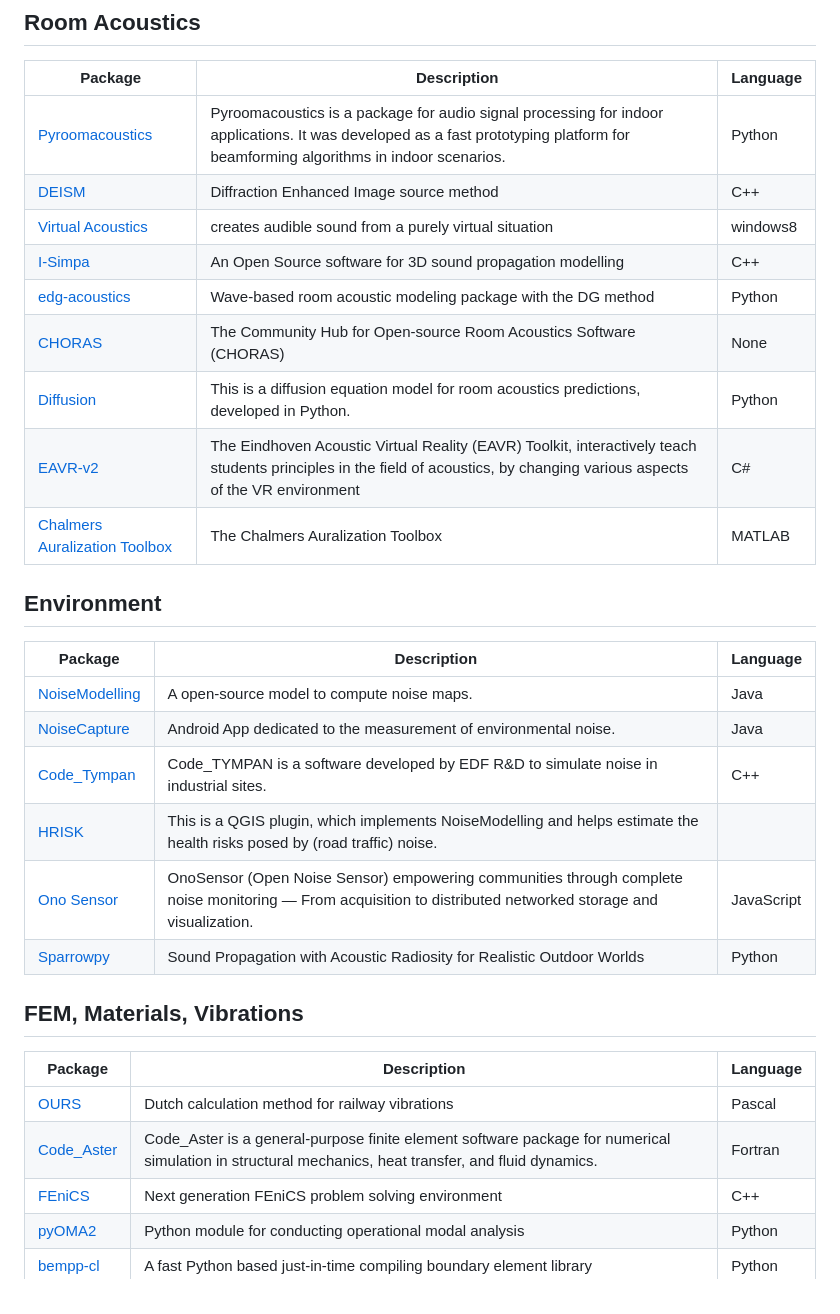
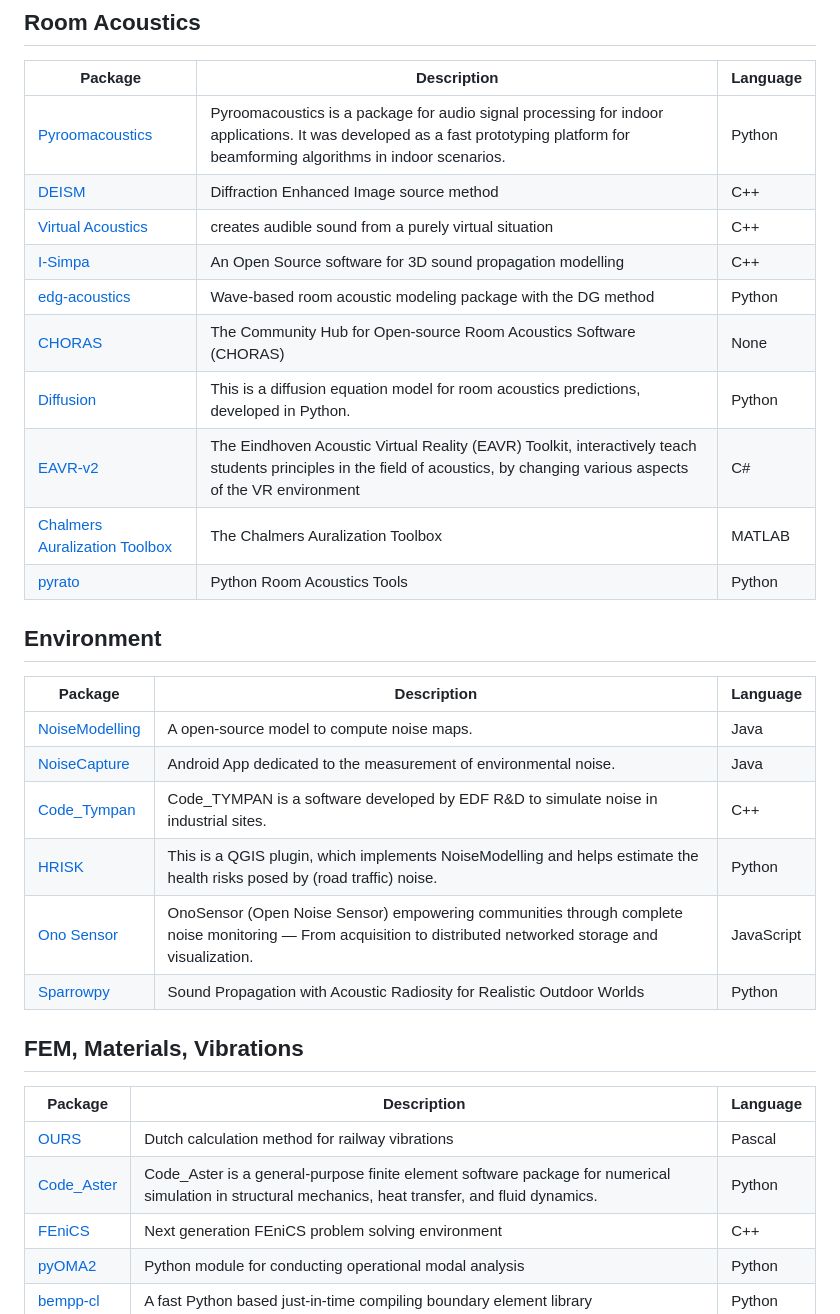
Before and after one commit to Nitnelav/awesome-acoustic, a Markdown page: README.md, the part around the change. Rendered like a GitHub page.

Commit message:
Update README.md from detailed_projects.json [auto]

```diff
--- a/README.md
+++ b/README.md
@@ -55,13 +55,14 @@ Read the detailed scope of this list in [SCOPE.md](SCOPE.md).
 |---------|-------------|----------|
 | [Pyroomacoustics](https://github.com/LCAV/pyroomacoustics) | Pyroomacoustics is a package for audio signal processing for indoor applications. It was developed as a fast prototyping platform for beamforming algorithms in indoor scenarios. | Python |
 | [DEISM](https://github.com/audiolabs/DEISM) | Diffraction Enhanced Image source method | C++ |
-| [Virtual Acoustics](https://www.virtualacoustics.org/) | creates audible sound from a purely virtual situation | windows8 |
+| [Virtual Acoustics](https://www.virtualacoustics.org/) | creates audible sound from a purely virtual situation | C++ |
 | [I-Simpa](https://github.com/Universite-Gustave-Eiffel/I-Simpa) | An Open Source software for 3D sound propagation modelling | C++ |
 | [edg-acoustics](https://github.com/Building-acoustics-TU-Eindhoven/edg-acoustics) | Wave-based room acoustic modeling package with the DG method | Python |
 | [CHORAS](https://github.com/Building-acoustics-TU-Eindhoven/CHORAS) | The Community Hub for Open-source Room Acoustics Software (CHORAS) | None |
 | [Diffusion](https://github.com/Building-acoustics-TU-Eindhoven/Diffusion) | This is a diffusion equation model for room acoustics predictions, developed in Python. | Python |
 | [EAVR-v2](https://github.com/Building-acoustics-TU-Eindhoven/EAVR-v2) | The Eindhoven Acoustic Virtual Reality (EAVR) Toolkit, interactively teach students principles in the field of acoustics, by changing various aspects of the VR environment | C# |
 | [Chalmers Auralization Toolbox](https://github.com/AppliedAcousticsChalmers/auralization-toolbox) | The Chalmers Auralization Toolbox | MATLAB |
+| [pyrato](https://github.com/pyfar/pyrato) | Python Room Acoustics Tools | Python |
 
 
 ## Environment
@@ -71,7 +72,7 @@ Read the detailed scope of this list in [SCOPE.md](SCOPE.md).
 | [NoiseModelling](https://github.com/Universite-Gustave-Eiffel/NoiseModelling) | A open-source model to compute noise maps. | Java |
 | [NoiseCapture](https://github.com/Universite-Gustave-Eiffel/NoiseCapture) | Android App dedicated to the measurement of environmental noise. | Java |
 | [Code_Tympan](https://gitlab.com/tympan/code_tympan) | Code_TYMPAN is a software developed by EDF R&D to simulate noise in industrial sites. | C++ |
-| [HRISK](https://gitlab.com/jtagusari/hrisk-noisemodelling) | This is a QGIS plugin, which implements NoiseModelling and helps estimate the health risks posed by (road traffic) noise. |  |
+| [HRISK](https://gitlab.com/jtagusari/hrisk-noisemodelling) | This is a QGIS plugin, which implements NoiseModelling and helps estimate the health risks posed by (road traffic) noise. | Python |
 | [Ono Sensor](https://github.com/Universite-Gustave-Eiffel/Rail4Earth) | OnoSensor (Open Noise Sensor) empowering communities through complete noise monitoring — From acquisition to distributed networked storage and visualization. | JavaScript |
 | [Sparrowpy](https://github.com/sparrow-acoustics/sparrowpy) | Sound Propagation with Acoustic Radiosity for Realistic Outdoor Worlds | Python |
 
@@ -81,7 +82,7 @@ Read the detailed scope of this list in [SCOPE.md](SCOPE.md).
 | Package | Description | Language |
 |---------|-------------|----------|
 | [OURS](https://github.com/rivm-syso/OURS) | Dutch calculation method for railway vibrations | Pascal |
-| [Code_Aster](https://gitlab.com/codeaster/src) | Code_Aster is a general-purpose finite element software package for numerical simulation in structural mechanics, heat transfer, and fluid dynamics. | Fortran |
+| [Code_Aster](https://gitlab.com/codeaster/src) | Code_Aster is a general-purpose finite element software package for numerical simulation in structural mechanics, heat transfer, and fluid dynamics. | Python |
 | [FEniCS](https://github.com/FEniCS/dolfinx) | Next generation FEniCS problem solving environment | C++ |
 | [pyOMA2](https://github.com/dagghe/pyOMA2) | Python module for conducting operational modal analysis | Python |
 | [bempp-cl](https://github.com/bempp/bempp-cl) | A fast Python based just-in-time compiling boundary element library | Python |
```
